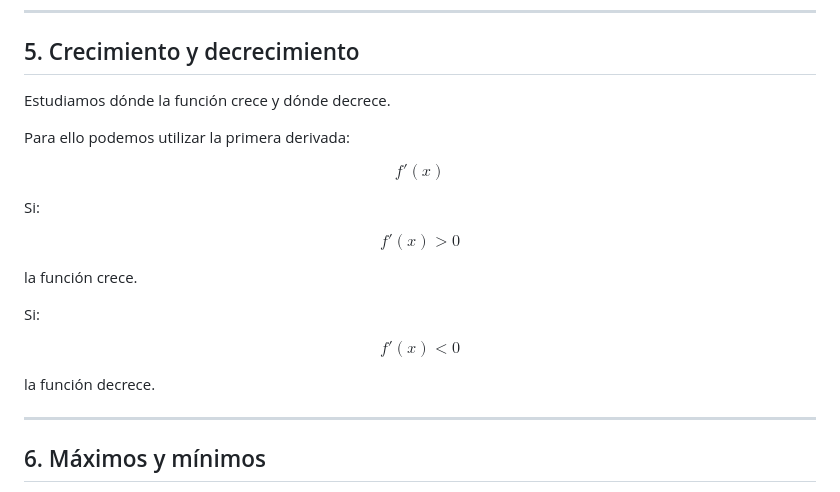
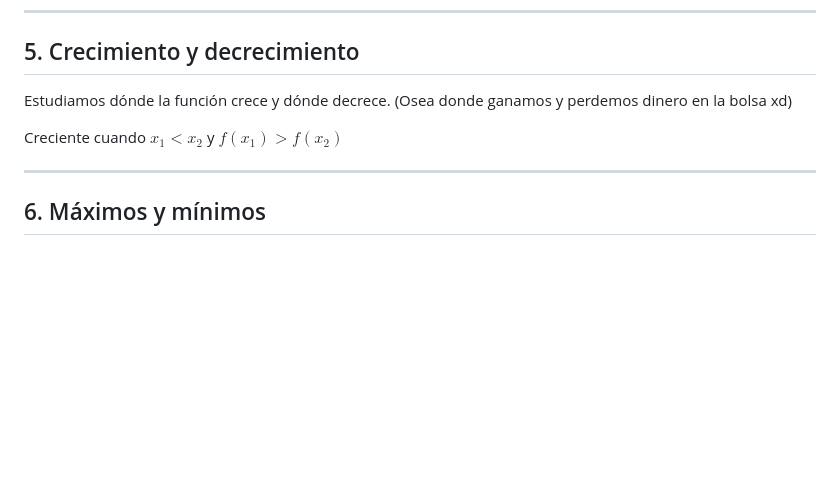
Before and after one commit to ewikipedia/ewikipedia.github.io, a Markdown page: content/2-Fuentes/Guia Análisis de funciones.md, the part around one of its changes. Drawn GitHub-style; blank space fills up the shorter version.

Commit message:
Actualizar Guia Análisis de funciones.md
cambiando apartados como monotonía y continuidad

```diff
--- a/content/2-Fuentes/Guia Análisis de funciones.md
+++ b/content/2-Fuentes/Guia Análisis de funciones.md
@@ -98,29 +99,10 @@ $$
 
 ## 5. Crecimiento y decrecimiento
 
-Estudiamos dónde la función crece y dónde decrece.
+Estudiamos dónde la función crece y dónde decrece. (Osea donde ganamos y perdemos dinero en la bolsa xd)
 
-Para ello podemos utilizar la primera derivada:
+Creciente cuando $x_1<x_2$ y $f(x_1)>f(x_2)$
 
-$$
-f'(x)
-$$
-
-Si:
-
-$$
-f'(x)>0
-$$
-
-la función crece.
-
-Si:
-
-$$
-f'(x)<0
-$$
-
-la función decrece.
 
 ---
 
```
Also changed, not shown: other parts of content/2-Fuentes/Guia Análisis de funciones.md (+2 -1 lines).
